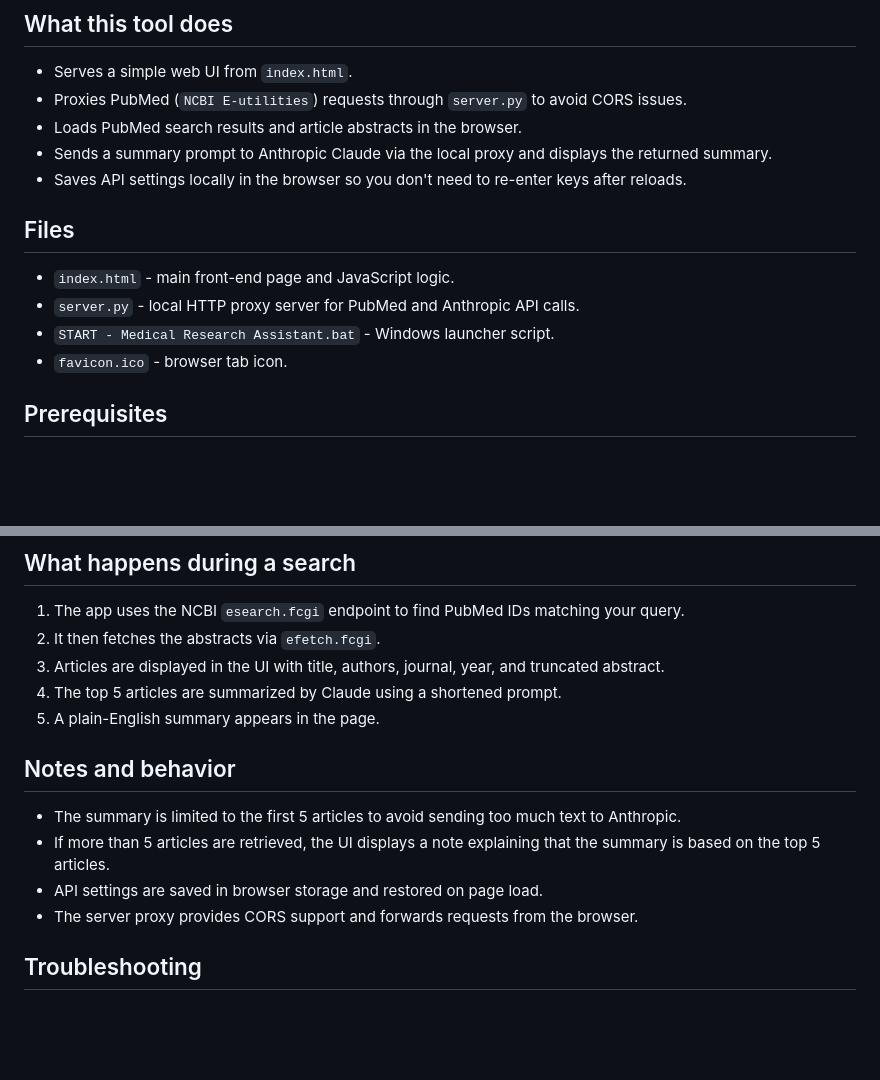
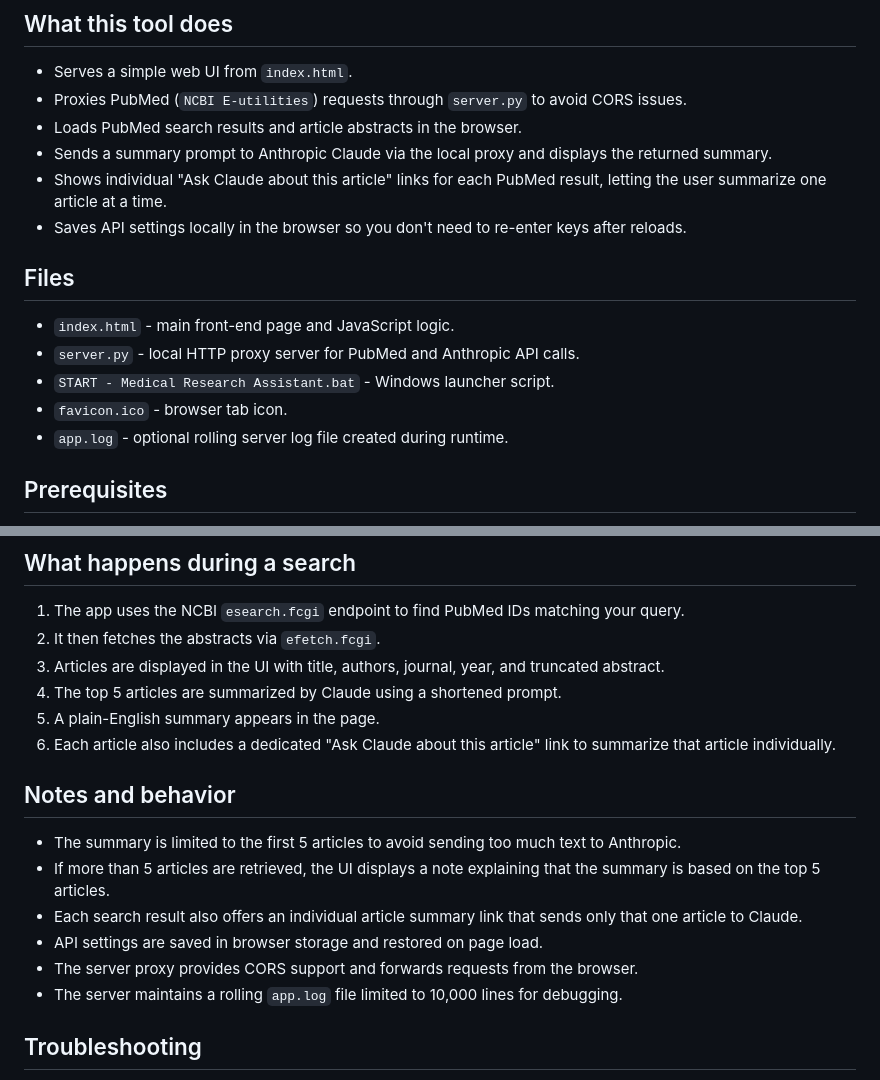
Before and after one commit to JEdwards2006/medical-research-assistant, a Markdown page: README.md, 2 parts joined by grey strips. Drawn GitHub-style; blank space fills up the shorter version.

Commit message:
Update README with individual article Claude summary and rolling log details

```diff
--- a/README.md
+++ b/README.md
@@ -8,6 +8,7 @@ A local browser-based interface for searching PubMed and generating plain-Englis
 - Proxies PubMed (`NCBI E-utilities`) requests through `server.py` to avoid CORS issues.
 - Loads PubMed search results and article abstracts in the browser.
 - Sends a summary prompt to Anthropic Claude via the local proxy and displays the returned summary.
+- Shows individual "Ask Claude about this article" links for each PubMed result, letting the user summarize one article at a time.
 - Saves API settings locally in the browser so you don't need to re-enter keys after reloads.
 
 ## Files
@@ -16,6 +17,7 @@ A local browser-based interface for searching PubMed and generating plain-Englis
 - `server.py` - local HTTP proxy server for PubMed and Anthropic API calls.
 - `START - Medical Research Assistant.bat` - Windows launcher script.
 - `favicon.ico` - browser tab icon.
+- `app.log` - optional rolling server log file created during runtime.
 
 ## Prerequisites
 
@@ -50,13 +52,16 @@ A local browser-based interface for searching PubMed and generating plain-Englis
 3. Articles are displayed in the UI with title, authors, journal, year, and truncated abstract.
 4. The top 5 articles are summarized by Claude using a shortened prompt.
 5. A plain-English summary appears in the page.
+6. Each article also includes a dedicated "Ask Claude about this article" link to summarize that article individually.
 
 ## Notes and behavior
 
 - The summary is limited to the first 5 articles to avoid sending too much text to Anthropic.
 - If more than 5 articles are retrieved, the UI displays a note explaining that the summary is based on the top 5 articles.
+- Each search result also offers an individual article summary link that sends only that one article to Claude.
 - API settings are saved in browser storage and restored on page load.
 - The server proxy provides CORS support and forwards requests from the browser.
+- The server maintains a rolling `app.log` file limited to 10,000 lines for debugging.
 
 ## Troubleshooting
 
```
